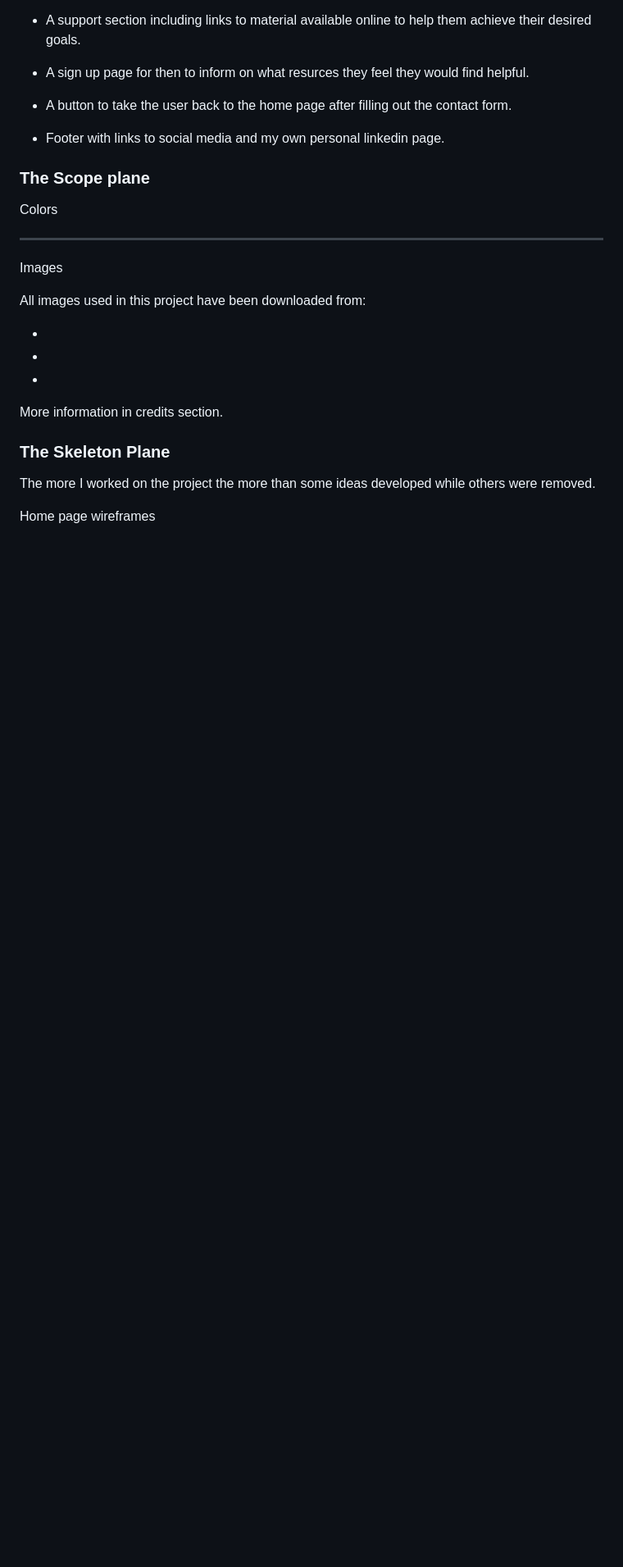
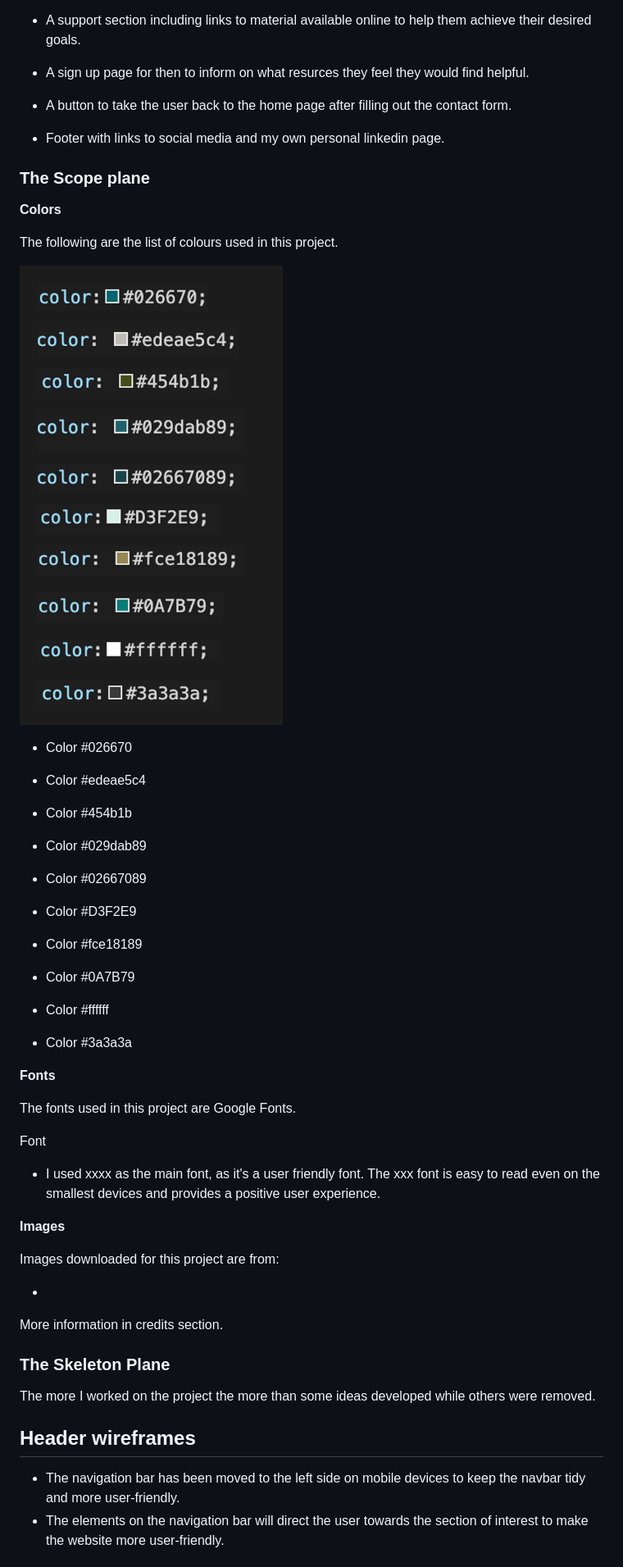
Before and after one commit to aaronalonsotorrens/PhD-pathways, a Markdown page: README.md, the part around the change printed below. Shown: that part at 82% size. GitHub-like rendering; pictures changed too: assets/css/images/colors-readme.png (added); blank space fills up the shorter version.

Commit message:
Fill in Readme file and edit signup box and increase font-size

```diff
--- a/README.md
+++ b/README.md
@@ -56,17 +58,45 @@ For the website there were features I wanted to implement and other I was not ab
 
 ### The Scope plane
 
-Colors
+**Colors**
 
---------
+The following are the list of colours used in this project.
 
-Images
+![alt text][colors-readme]
 
-All images used in this project have been downloaded from:
+[colors-readme]:./assets/css/images/colors-readme.png
 
--
+- Color #026670
 
--
+- Color #edeae5c4
+
+- Color #454b1b
+
+- Color #029dab89
+
+- Color #02667089
+
+- Color #D3F2E9
+
+- Color #fce18189
+
+- Color #0A7B79
+
+- Color #ffffff
+
+- Color #3a3a3a
+
+**Fonts**
+
+The fonts used in this project are Google Fonts.
+
+Font
+
+- I used xxxx as the main font, as it's a user friendly font. The xxx font is easy to read even on the smallest devices and provides a positive user experience.
+
+**Images**
+
+Images downloaded for this project are from:
 
 -
 
@@ -76,5 +106,8 @@ More information in credits section.
 
 The more I worked on the project the more than some ideas developed while others were removed.
 
-Home page wireframes
+Header wireframes
+--------------------
+- The navigation bar has been moved to the left side on mobile devices to keep the navbar tidy and more user-friendly.
+- The elements on the navigation bar will direct the user towards the section of interest to make the website more user-friendly.
 
```
Also changed, not shown: other parts of README.md (+59 -8 lines), assets/css/images/footer-readme.png (added), assets/css/images/navabar-big-screen.png (added), assets/css/images/navabar-small-screen.png (added), 1 other file.
